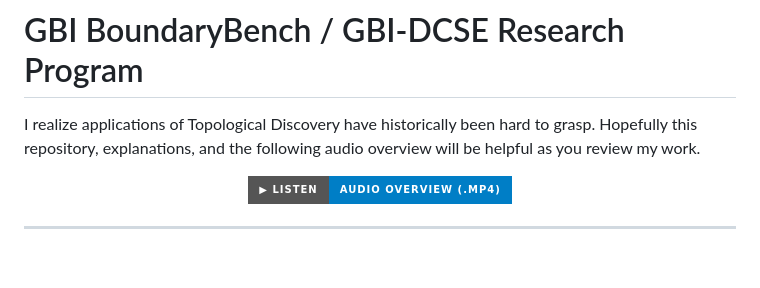
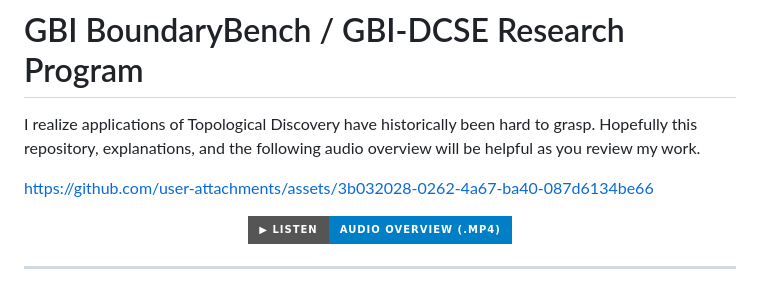
Before and after one commit to AlvinSpivey/GBI-BoundaryBench, a Markdown page: README.md, the part around one of its changes. GitHub-like rendering; badges without logos; blank space fills up the shorter version.

```diff
--- a/README.md
+++ b/README.md
@@ -4,5 +4,7 @@
 
 I realize applications of Topological Discovery have historically been hard to grasp. Hopefully this repository, explanations, and the following audio overview will be helpful as you review my work.
 
+https://github.com/user-attachments/assets/3b032028-0262-4a67-ba40-087d6134be66
+
 <p align="center">
   <a href="https://raw.githubusercontent.com/AlvinSpivey/GBI-BoundaryBench/13c8cd501544cc79c1a6cb2edca2068559146ddc/paper/audio/audio_overview.mp4">
```
Also changed, not shown: other parts of README.md (+1 -1 lines).
